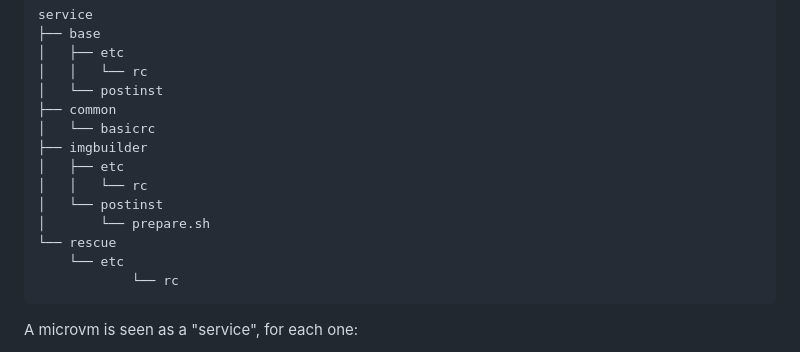
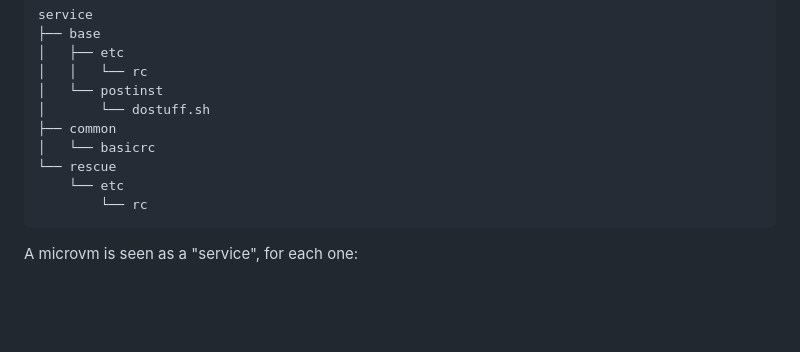
Before and after one commit to midiland/smolBSD, a Markdown page: README.md, the part around the change. Drawn GitHub-style; blank space fills up the shorter version.

Commit message:
docs: simplified tree

````diff
--- a/README.md
+++ b/README.md
@@ -39,16 +39,12 @@ service
 │   ├── etc
 │   │   └── rc
 │   └── postinst
+│       └── dostuff.sh
 ├── common
 │   └── basicrc
-├── imgbuilder
-│   ├── etc
-│   │   └── rc
-│   └── postinst
-│       └── prepare.sh
 └── rescue
     └── etc
-            └── rc
+        └── rc
 ```
 A microvm is seen as a "service", for each one:
 
````
